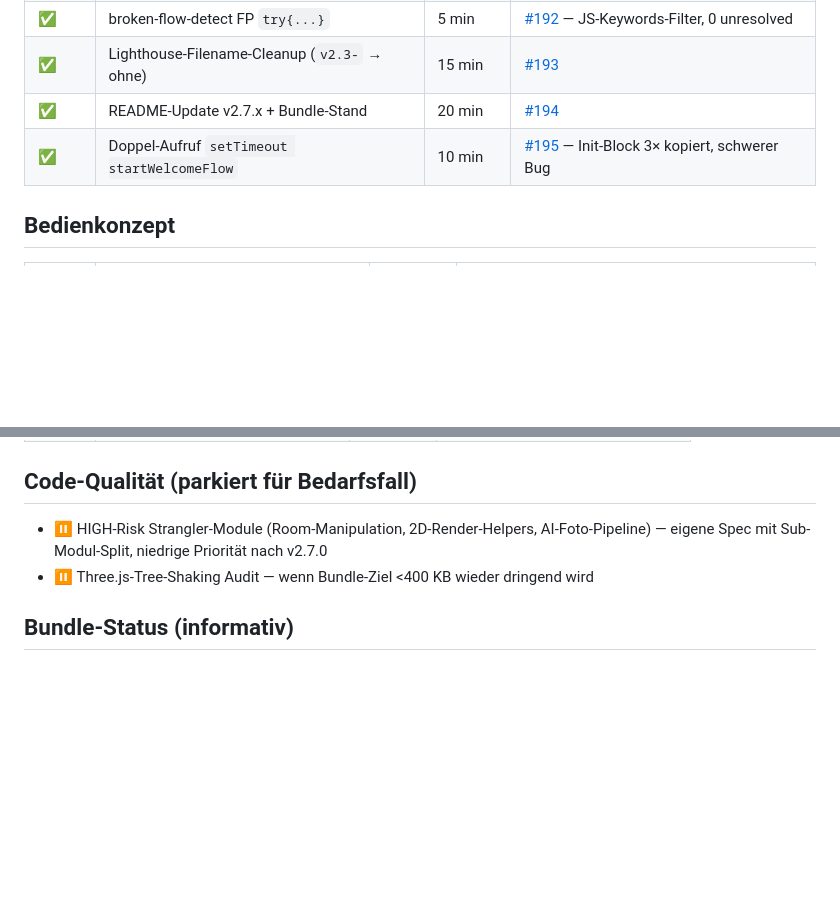
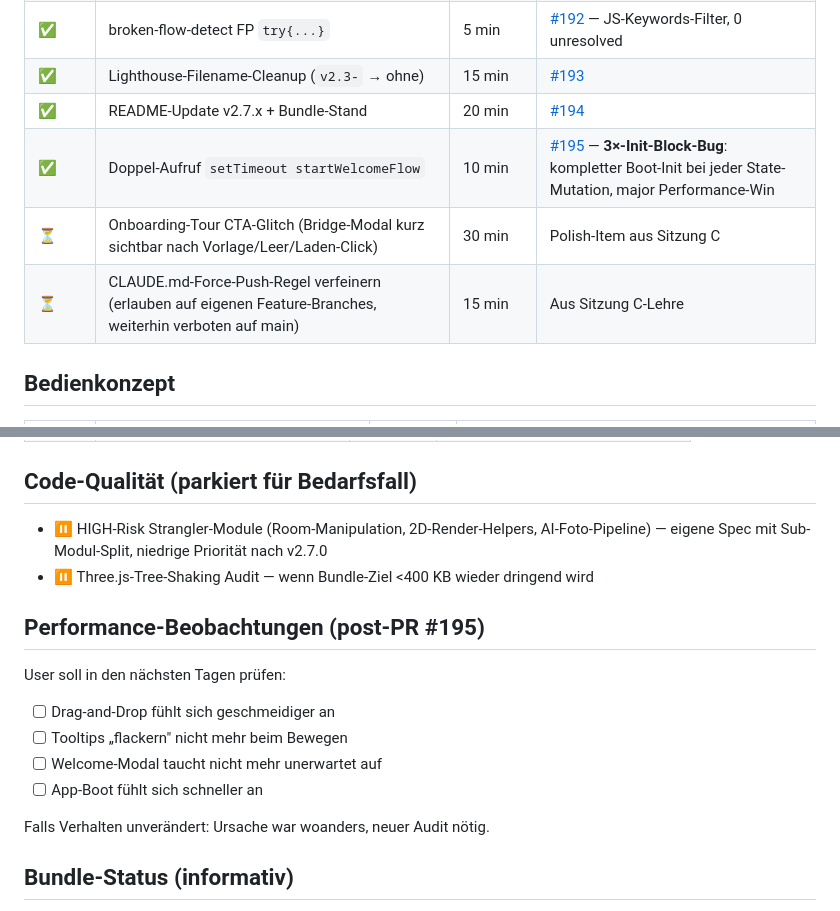
Before and after one commit to MarianaCannabis/csc-raumplaner, a Markdown page: docs/FEATURE-ROADMAP.md, 2 parts joined by grey strips. Rendered like a GitHub page; blank space fills up the shorter version.

Commit message:
docs(roadmap): tracking-update nach Sitzung C (#197)
- 3×-Init-Block-Bug-Win in #195-Eintrag betont (major Performance-Win)
- Zwei neue Polish-Items: Onboarding-Tour CTA-Glitch, CLAUDE.md-Force-Push-
  Regel verfeinern (Lehre aus Sitzung C, Force-Push auf Feature-Branches)
- Neue Sektion: Performance-Beobachtungen post-PR #195 (User-Verifikation
  in den nächsten Tagen)

Co-authored-by: Claude Opus 4.7 (1M context) <noreply@anthropic.com>

```diff
--- a/docs/FEATURE-ROADMAP.md
+++ b/docs/FEATURE-ROADMAP.md
@@ -21,7 +21,9 @@ Wird live gepflegt — pro abgeschlossenem PR wird der Status aktualisiert.
 | ✅ | broken-flow-detect FP `try{...}` | 5 min | [#192](https://github.com/MarianaCannabis/csc-raumplaner/pull/192) — JS-Keywords-Filter, 0 unresolved |
 | ✅ | Lighthouse-Filename-Cleanup (`v2.3-` → ohne) | 15 min | [#193](https://github.com/MarianaCannabis/csc-raumplaner/pull/193) |
 | ✅ | README-Update v2.7.x + Bundle-Stand | 20 min | [#194](https://github.com/MarianaCannabis/csc-raumplaner/pull/194) |
-| ✅ | Doppel-Aufruf `setTimeout startWelcomeFlow` | 10 min | [#195](https://github.com/MarianaCannabis/csc-raumplaner/pull/195) — Init-Block 3× kopiert, schwerer Bug |
+| ✅ | Doppel-Aufruf `setTimeout startWelcomeFlow` | 10 min | [#195](https://github.com/MarianaCannabis/csc-raumplaner/pull/195) — **3×-Init-Block-Bug**: kompletter Boot-Init bei jeder State-Mutation, major Performance-Win |
+| ⏳ | Onboarding-Tour CTA-Glitch (Bridge-Modal kurz sichtbar nach Vorlage/Leer/Laden-Click) | 30 min | Polish-Item aus Sitzung C |
+| ⏳ | CLAUDE.md-Force-Push-Regel verfeinern (erlauben auf eigenen Feature-Branches, weiterhin verboten auf main) | 15 min | Aus Sitzung C-Lehre |
 
 ## Bedienkonzept
 
@@ -58,6 +60,16 @@ Wird live gepflegt — pro abgeschlossenem PR wird der Status aktualisiert.
 - ⏸ HIGH-Risk Strangler-Module (Room-Manipulation, 2D-Render-Helpers, AI-Foto-Pipeline) — eigene Spec mit Sub-Modul-Split, niedrige Priorität nach v2.7.0
 - ⏸ Three.js-Tree-Shaking Audit — wenn Bundle-Ziel <400 KB wieder dringend wird
 
+## Performance-Beobachtungen (post-PR #195)
+
+User soll in den nächsten Tagen prüfen:
+- [ ] Drag-and-Drop fühlt sich geschmeidiger an
+- [ ] Tooltips „flackern" nicht mehr beim Bewegen
+- [ ] Welcome-Modal taucht nicht mehr unerwartet auf
+- [ ] App-Boot fühlt sich schneller an
+
+Falls Verhalten unverändert: Ursache war woanders, neuer Audit nötig.
+
 ## Bundle-Status (informativ)
 
 - v2.7.1 (aktuell): ~431 KB total gz, Distance zu <400-KB-Roadmap-Ziel: 31 KB
```
